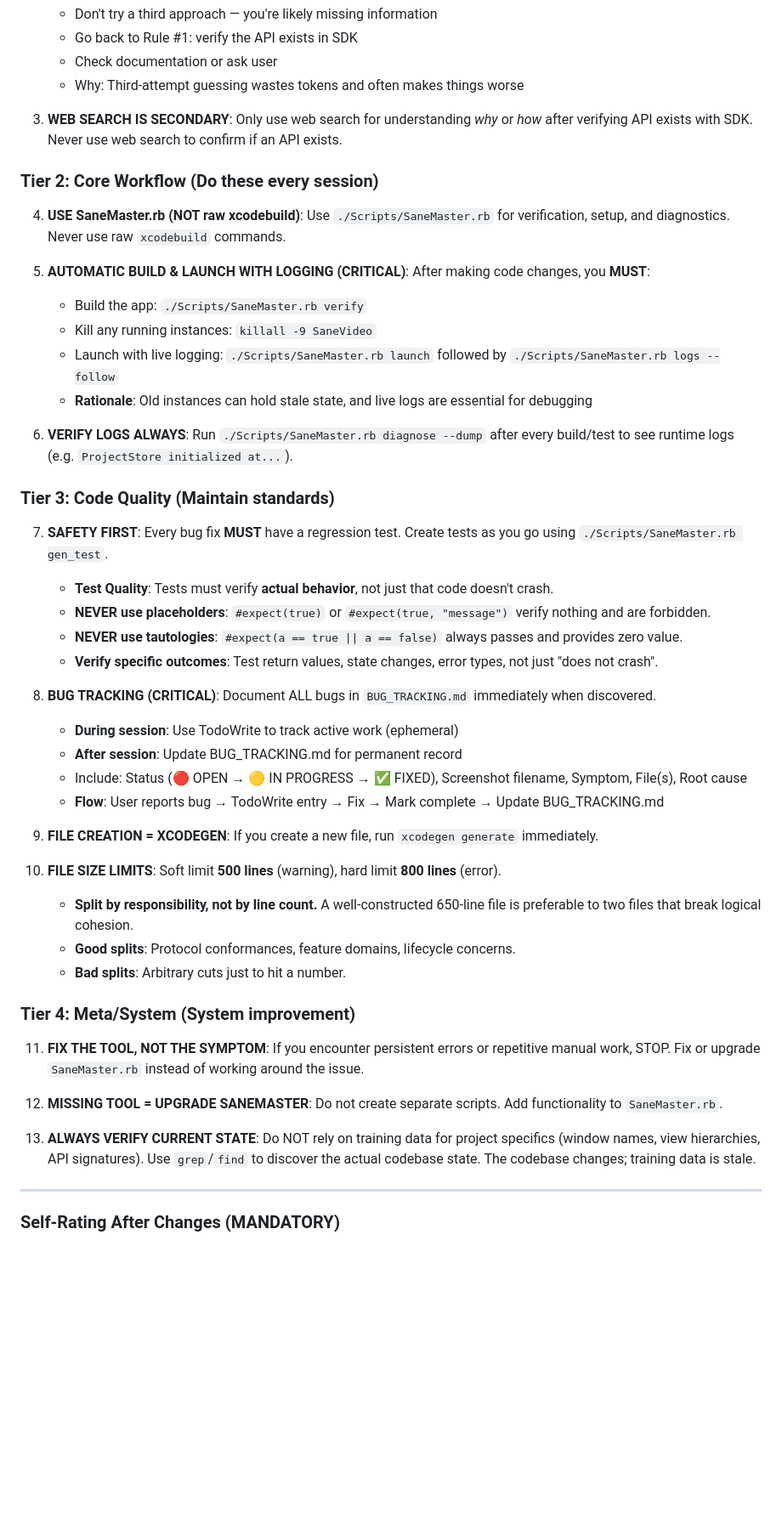
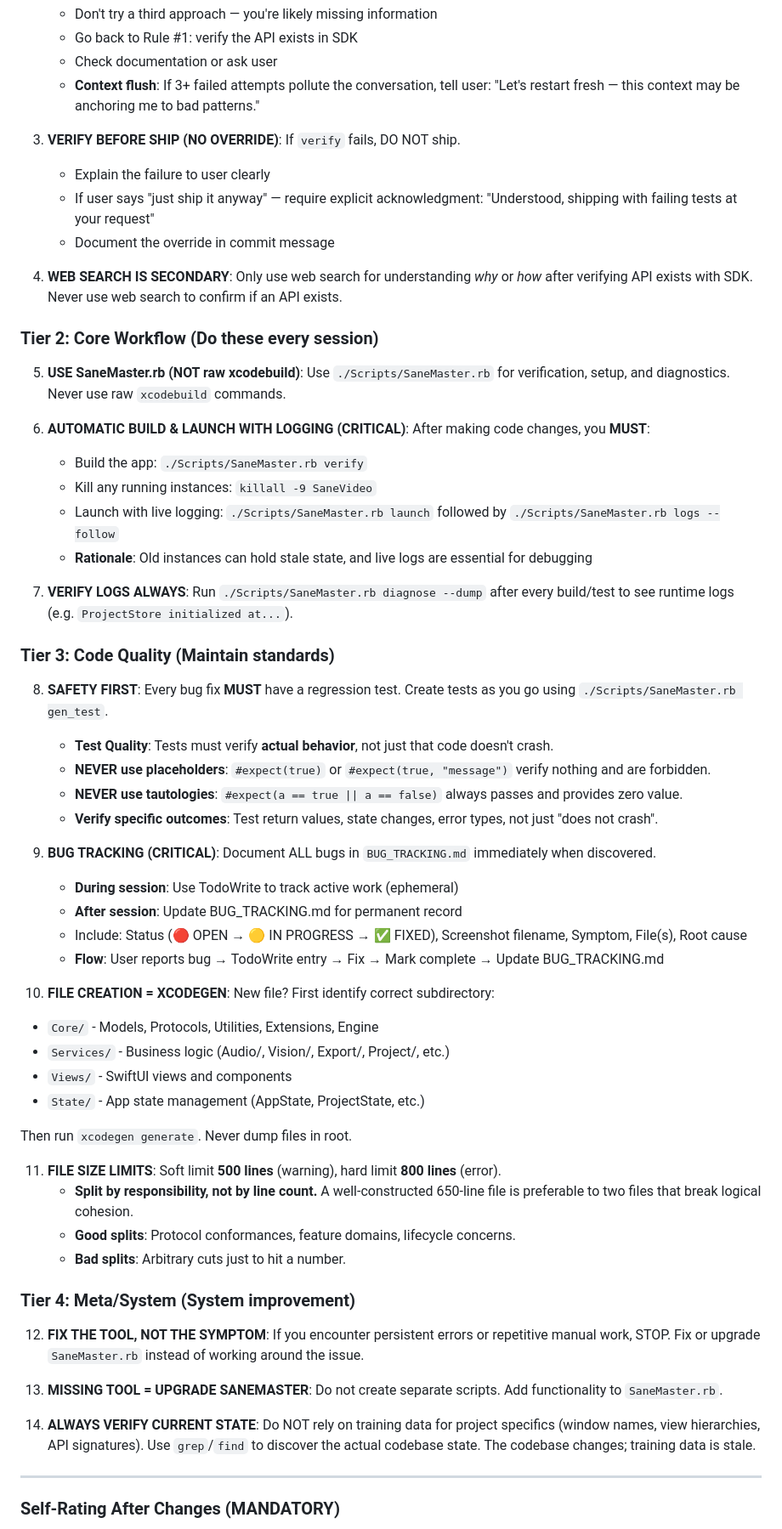
Before and after one commit to sane-apps/SaneVideo, a Markdown page: DEVELOPMENT.md, the part around one of its changes. Shown at 85% size. GitHub-like rendering; blank space fills up the shorter version.

```diff
--- a/DEVELOPMENT.md
+++ b/DEVELOPMENT.md
@@ -132,50 +134,61 @@ While working, ask: "Which rule applies here?"
    - Don't try a third approach — you're likely missing information
    - Go back to Rule #1: verify the API exists in SDK
    - Check documentation or ask user
-   - Why: Third-attempt guessing wastes tokens and often makes things worse
+   - **Context flush**: If 3+ failed attempts pollute the conversation, tell user: "Let's restart fresh — this context may be anchoring me to bad patterns."
 
-3. **WEB SEARCH IS SECONDARY**: Only use web search for understanding *why* or *how* after verifying API exists with SDK. Never use web search to confirm if an API exists.
+3. **VERIFY BEFORE SHIP (NO OVERRIDE)**: If `verify` fails, DO NOT ship.
+   - Explain the failure to user clearly
+   - If user says "just ship it anyway" — require explicit acknowledgment: "Understood, shipping with failing tests at your request"
+   - Document the override in commit message
+
+4. **WEB SEARCH IS SECONDARY**: Only use web search for understanding *why* or *how* after verifying API exists with SDK. Never use web search to confirm if an API exists.
 
 ### Tier 2: Core Workflow (Do these every session)
 
-4. **USE SaneMaster.rb (NOT raw xcodebuild)**: Use `./Scripts/SaneMaster.rb` for verification, setup, and diagnostics. Never use raw `xcodebuild` commands.
+5. **USE SaneMaster.rb (NOT raw xcodebuild)**: Use `./Scripts/SaneMaster.rb` for verification, setup, and diagnostics. Never use raw `xcodebuild` commands.
 
-5. **AUTOMATIC BUILD & LAUNCH WITH LOGGING (CRITICAL)**: After making code changes, you **MUST**:
+6. **AUTOMATIC BUILD & LAUNCH WITH LOGGING (CRITICAL)**: After making code changes, you **MUST**:
    - Build the app: `./Scripts/SaneMaster.rb verify`
    - Kill any running instances: `killall -9 SaneVideo`
    - Launch with live logging: `./Scripts/SaneMaster.rb launch` followed by `./Scripts/SaneMaster.rb logs --follow`
    - **Rationale**: Old instances can hold stale state, and live logs are essential for debugging
 
-6. **VERIFY LOGS ALWAYS**: Run `./Scripts/SaneMaster.rb diagnose --dump` after every build/test to see runtime logs (e.g. `ProjectStore initialized at...`).
+7. **VERIFY LOGS ALWAYS**: Run `./Scripts/SaneMaster.rb diagnose --dump` after every build/test to see runtime logs (e.g. `ProjectStore initialized at...`).
 
 ### Tier 3: Code Quality (Maintain standards)
 
-7. **SAFETY FIRST**: Every bug fix **MUST** have a regression test. Create tests as you go using `./Scripts/SaneMaster.rb gen_test`.
+8. **SAFETY FIRST**: Every bug fix **MUST** have a regression test. Create tests as you go using `./Scripts/SaneMaster.rb gen_test`.
    - **Test Quality**: Tests must verify **actual behavior**, not just that code doesn't crash.
    - **NEVER use placeholders**: `#expect(true)` or `#expect(true, "message")` verify nothing and are forbidden.
    - **NEVER use tautologies**: `#expect(a == true || a == false)` always passes and provides zero value.
    - **Verify specific outcomes**: Test return values, state changes, error types, not just "does not crash".
 
-8. **BUG TRACKING (CRITICAL)**: Document ALL bugs in `BUG_TRACKING.md` immediately when discovered.
+9. **BUG TRACKING (CRITICAL)**: Document ALL bugs in `BUG_TRACKING.md` immediately when discovered.
    - **During session**: Use TodoWrite to track active work (ephemeral)
    - **After session**: Update BUG_TRACKING.md for permanent record
    - Include: Status (🔴 OPEN → 🟡 IN PROGRESS → ✅ FIXED), Screenshot filename, Symptom, File(s), Root cause
    - **Flow**: User reports bug → TodoWrite entry → Fix → Mark complete → Update BUG_TRACKING.md
 
-9. **FILE CREATION = XCODEGEN**: If you create a new file, run `xcodegen generate` immediately.
+10. **FILE CREATION = XCODEGEN**: New file? First identify correct subdirectory:
+   - `Core/` - Models, Protocols, Utilities, Extensions, Engine
+   - `Services/` - Business logic (Audio/, Vision/, Export/, Project/, etc.)
+   - `Views/` - SwiftUI views and components
+   - `State/` - App state management (AppState, ProjectState, etc.)
 
-10. **FILE SIZE LIMITS**: Soft limit **500 lines** (warning), hard limit **800 lines** (error).
+   Then run `xcodegen generate`. Never dump files in root.
+
+11. **FILE SIZE LIMITS**: Soft limit **500 lines** (warning), hard limit **800 lines** (error).
     - **Split by responsibility, not by line count.** A well-constructed 650-line file is preferable to two files that break logical cohesion.
     - **Good splits**: Protocol conformances, feature domains, lifecycle concerns.
     - **Bad splits**: Arbitrary cuts just to hit a number.
 
 ### Tier 4: Meta/System (System improvement)
 
-11. **FIX THE TOOL, NOT THE SYMPTOM**: If you encounter persistent errors or repetitive manual work, STOP. Fix or upgrade `SaneMaster.rb` instead of working around the issue.
+12. **FIX THE TOOL, NOT THE SYMPTOM**: If you encounter persistent errors or repetitive manual work, STOP. Fix or upgrade `SaneMaster.rb` instead of working around the issue.
 
-12. **MISSING TOOL = UPGRADE SANEMASTER**: Do not create separate scripts. Add functionality to `SaneMaster.rb`.
+13. **MISSING TOOL = UPGRADE SANEMASTER**: Do not create separate scripts. Add functionality to `SaneMaster.rb`.
 
-13. **ALWAYS VERIFY CURRENT STATE**: Do NOT rely on training data for project specifics (window names, view hierarchies, API signatures). Use `grep`/`find` to discover the actual codebase state. The codebase changes; training data is stale.
+14. **ALWAYS VERIFY CURRENT STATE**: Do NOT rely on training data for project specifics (window names, view hierarchies, API signatures). Use `grep`/`find` to discover the actual codebase state. The codebase changes; training data is stale.
 
 ---
 
```
Also changed, not shown: other parts of DEVELOPMENT.md (+10 -65 lines).
